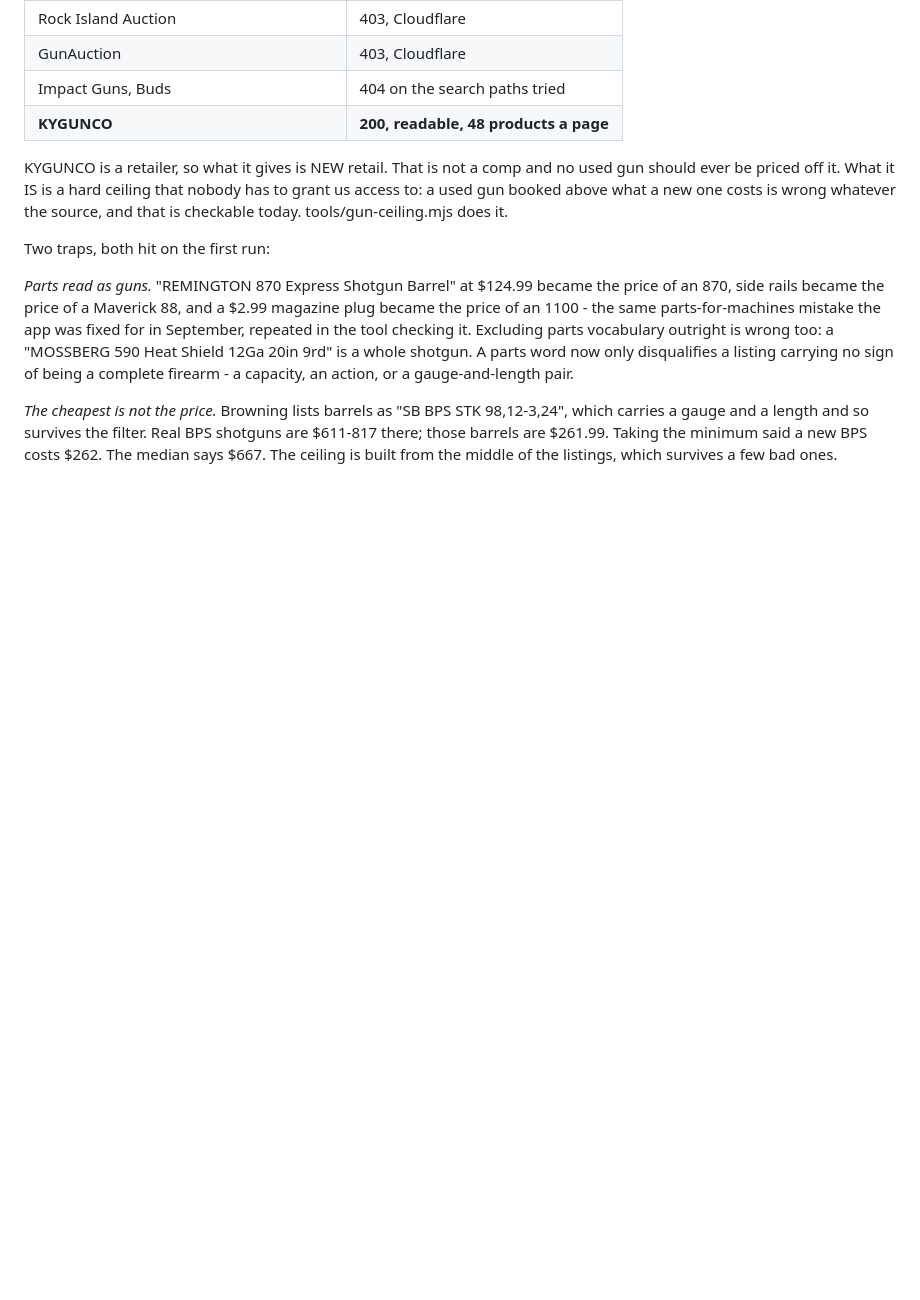
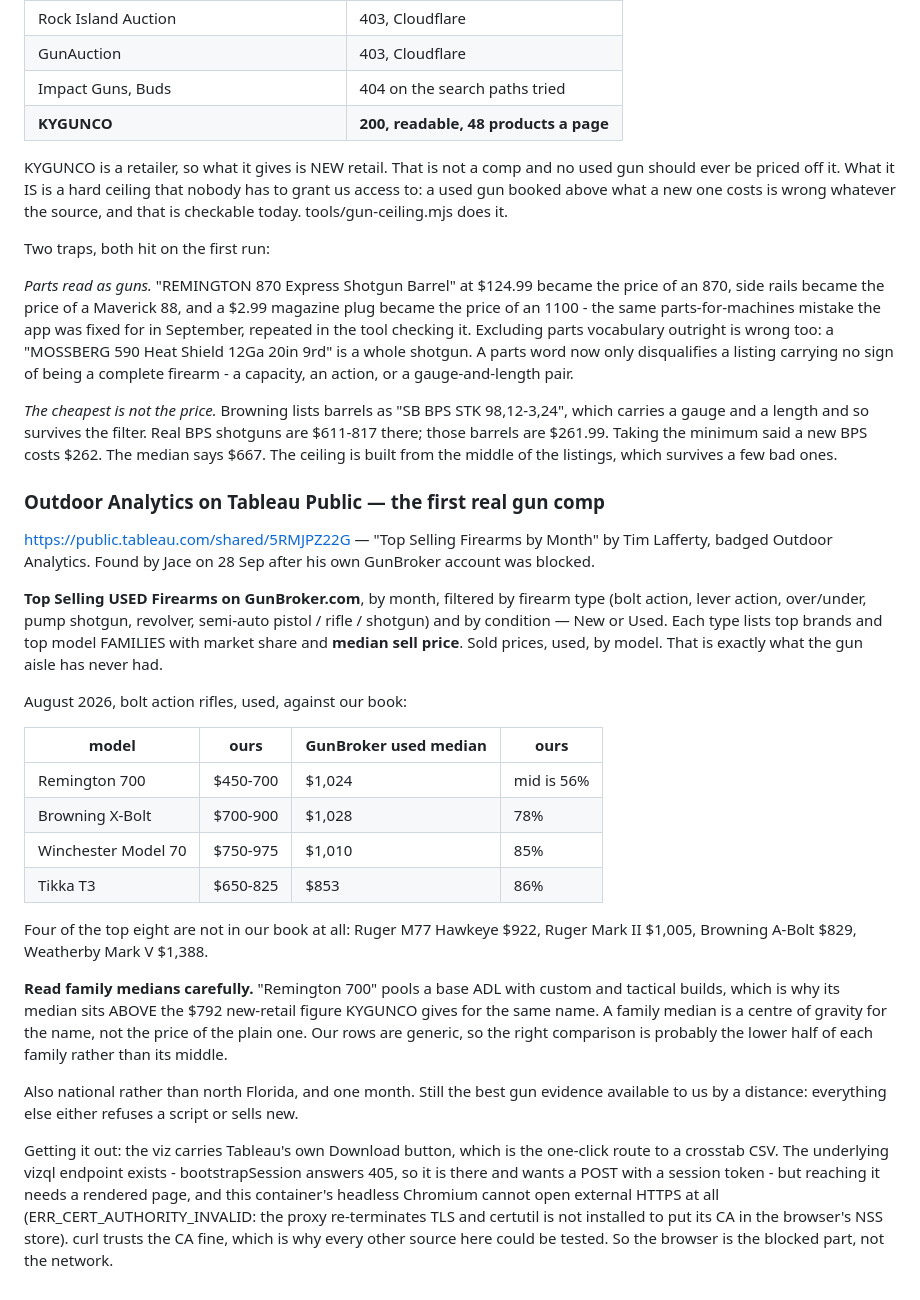
Before and after one commit to jacef8/pawn-desk, a Markdown page: tools/source-findings.md, the part around the change. GitHub-like rendering; blank space fills up the shorter version.

Commit message:
A gun comp that is sold, used, and by model
Jace's own GunBroker account is blocked too, so that door is shut from
both sides. He found this instead: Outdoor Analytics publishing
"Top Selling Firearms by Month" on Tableau Public - top selling USED
firearms on GunBroker, by firearm type, with market share and MEDIAN
SELL PRICE per model family, filterable New against Used.

Sold prices, used, by model. The gun aisle has never had any of that.

August 2026, bolt action rifles, used, against our book:

  Remington 700        ours $450-700   GunBroker $1,024   mid is 56%
  Browning X-Bolt      ours $700-900   GunBroker $1,028   78%
  Winchester Model 70  ours $750-975   GunBroker $1,010   85%
  Tikka T3             ours $650-825   GunBroker   $853   86%

and four of the top eight are not in our book at all - Ruger M77
Hawkeye, Ruger Mark II, Browning A-Bolt, Weatherby Mark V.

The 56% wants care before anybody acts on it. These are FAMILY medians,
so "Remington 700" pools a base ADL with custom and tactical builds -
which is why its median sits above the $792 new retail KYGUNCO quotes
for the same name. A family median is a centre of gravity for the name,
not the price of the plain one, and our rows are generic. National, and
one month, too.

Not extracted yet. The viz has Tableau's own Download button, which is
the one-click route to a crosstab CSV. Its vizql endpoint is there -
bootstrapSession answers 405, so it exists and wants a POST with a
session token - but that needs a rendered page, and this container's
headless Chromium cannot open external HTTPS at all: the proxy
re-terminates TLS and certutil is not installed to put its CA in the
browser's NSS store. I tried the system profile, then pinning the CA's
public key, then pinning the certificate actually served. None took.
curl trusts the CA perfectly, which is how every other source here got
tested - the browser is the blocked part, not the network.

Findings only. No price moved.

Co-Authored-By: Claude Opus 5 <noreply@anthropic.com>
Claude-Session: https://claude.ai/code/session_01MR37oxQqhTMM5dCjdJ83Nc

```diff
--- a/tools/source-findings.md
+++ b/tools/source-findings.md
@@ -158,3 +158,50 @@ filter. Real BPS shotguns are $611-817 there; those barrels are $261.99.
 Taking the minimum said a new BPS costs $262. The median says $667. The
 ceiling is built from the middle of the listings, which survives a few
 bad ones.
+
+### Outdoor Analytics on Tableau Public — the first real gun comp
+
+https://public.tableau.com/shared/5RMJPZ22G — "Top Selling Firearms by
+Month" by Tim Lafferty, badged Outdoor Analytics. Found by Jace on 28 Sep
+after his own GunBroker account was blocked.
+
+**Top Selling USED Firearms on GunBroker.com**, by month, filtered by
+firearm type (bolt action, lever action, over/under, pump shotgun,
+revolver, semi-auto pistol / rifle / shotgun) and by condition — New or
+Used. Each type lists top brands and top model FAMILIES with market
+share and **median sell price**. Sold prices, used, by model. That is
+exactly what the gun aisle has never had.
+
+August 2026, bolt action rifles, used, against our book:
+
+| model | ours | GunBroker used median | ours |
+|---|---|---|---|
+| Remington 700 | $450-700 | $1,024 | mid is 56% |
+| Browning X-Bolt | $700-900 | $1,028 | 78% |
+| Winchester Model 70 | $750-975 | $1,010 | 85% |
+| Tikka T3 | $650-825 | $853 | 86% |
+
+Four of the top eight are not in our book at all: Ruger M77 Hawkeye
+$922, Ruger Mark II $1,005, Browning A-Bolt $829, Weatherby Mark V
+$1,388.
+
+**Read family medians carefully.** "Remington 700" pools a base ADL with
+custom and tactical builds, which is why its median sits ABOVE the $792
+new-retail figure KYGUNCO gives for the same name. A family median is a
+centre of gravity for the name, not the price of the plain one. Our rows
+are generic, so the right comparison is probably the lower half of each
+family rather than its middle.
+
+Also national rather than north Florida, and one month. Still the best
+gun evidence available to us by a distance: everything else either
+refuses a script or sells new.
+
+Getting it out: the viz carries Tableau's own Download button, which is
+the one-click route to a crosstab CSV. The underlying vizql endpoint
+exists - bootstrapSession answers 405, so it is there and wants a POST
+with a session token - but reaching it needs a rendered page, and this
+container's headless Chromium cannot open external HTTPS at all
+(ERR_CERT_AUTHORITY_INVALID: the proxy re-terminates TLS and certutil is
+not installed to put its CA in the browser's NSS store). curl trusts the
+CA fine, which is why every other source here could be tested. So the
+browser is the blocked part, not the network.
```
